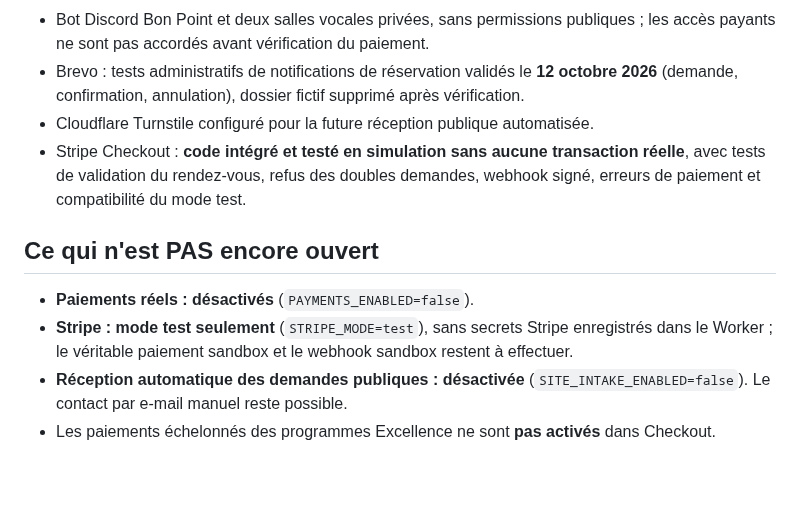
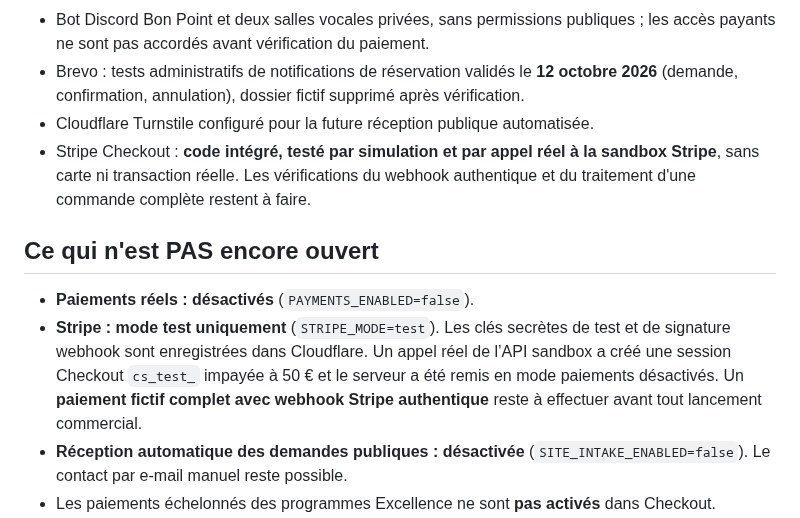
Before and after one commit to bon-point/bon-point, a Markdown page: README.md, the part around the change. Rendered like a GitHub page; blank space fills up the shorter version.

Commit message:
Update Stripe launch status: real sandbox Checkout creation verified, payments reverted off; full webhook test pending

```diff
--- a/README.md
+++ b/README.md
@@ -14,12 +14,12 @@ Worker Cloudflare : `bon-point-v2` (base D1 privée), distinct de l'ancien syst
 - Bot Discord Bon Point et deux salles vocales privées, sans permissions publiques ; les accès payants ne sont pas accordés avant vérification du paiement.
 - Brevo : tests administratifs de notifications de réservation validés le **12 octobre 2026** (demande, confirmation, annulation), dossier fictif supprimé après vérification.
 - Cloudflare Turnstile configuré pour la future réception publique automatisée.
-- Stripe Checkout : **code intégré et testé en simulation sans aucune transaction réelle**, avec tests de validation du rendez-vous, refus des doubles demandes, webhook signé, erreurs de paiement et compatibilité du mode test.
+- Stripe Checkout : **code intégré, testé par simulation et par appel réel à la sandbox Stripe**, sans carte ni transaction réelle. Les vérifications du webhook authentique et du traitement d'une commande complète restent à faire.
 
 ## Ce qui n'est PAS encore ouvert
 
 - **Paiements réels : désactivés** (`PAYMENTS_ENABLED=false`).
-- **Stripe : mode test seulement** (`STRIPE_MODE=test`), sans secrets Stripe enregistrés dans le Worker ; le véritable paiement sandbox et le webhook sandbox restent à effectuer.
+- **Stripe : mode test uniquement** (`STRIPE_MODE=test`). Les clés secrètes de test et de signature webhook sont enregistrées dans Cloudflare. Un appel réel de l’API sandbox a créé une session Checkout `cs_test_` impayée à 50 € et le serveur a été remis en mode paiements désactivés. Un **paiement fictif complet avec webhook Stripe authentique** reste à effectuer avant tout lancement commercial.
 - **Réception automatique des demandes publiques : désactivée** (`SITE_INTAKE_ENABLED=false`). Le contact par e-mail manuel reste possible.
 - Les paiements échelonnés des programmes Excellence ne sont **pas activés** dans Checkout.
 - Aucun contrat client, facture réelle, abonnement de médiation ou encaissement n'a été créé par les travaux techniques ici.
```
